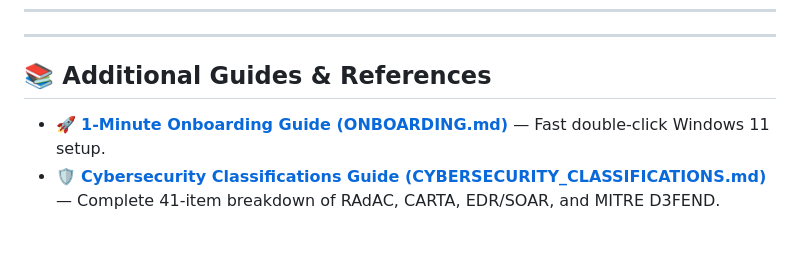
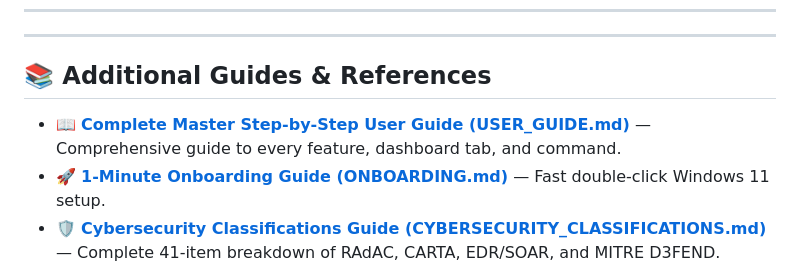
Before and after one commit to TrevinoParker7/Graceful_Degradation, a Markdown page: README.md, the part around the change. GitHub-like rendering; blank space fills up the shorter version.

Commit message:
docs: add comprehensive step-by-step master USER_GUIDE.md

```diff
--- a/README.md
+++ b/README.md
@@ -179,6 +179,7 @@ Windows 11
 
 ## 📚 Additional Guides & References
 
+- 📖 [**Complete Master Step-by-Step User Guide (USER_GUIDE.md)**](USER_GUIDE.md) — Comprehensive guide to every feature, dashboard tab, and command.
 - 🚀 [**1-Minute Onboarding Guide (ONBOARDING.md)**](ONBOARDING.md) — Fast double-click Windows 11 setup.
 - 🛡️ [**Cybersecurity Classifications Guide (CYBERSECURITY_CLASSIFICATIONS.md)**](CYBERSECURITY_CLASSIFICATIONS.md) — Complete 41-item breakdown of RAdAC, CARTA, EDR/SOAR, and MITRE D3FEND.
 - 🔌 [**Compatibility & Supported Tools Guide (COMPATIBILITY.md)**](COMPATIBILITY.md) — Hermes, OpenClaw, DeepSeek, Claude, Cursor, Ollama, and MCP.
```
Also changed, not shown: USER_GUIDE.md (added, +249 -0 lines).
